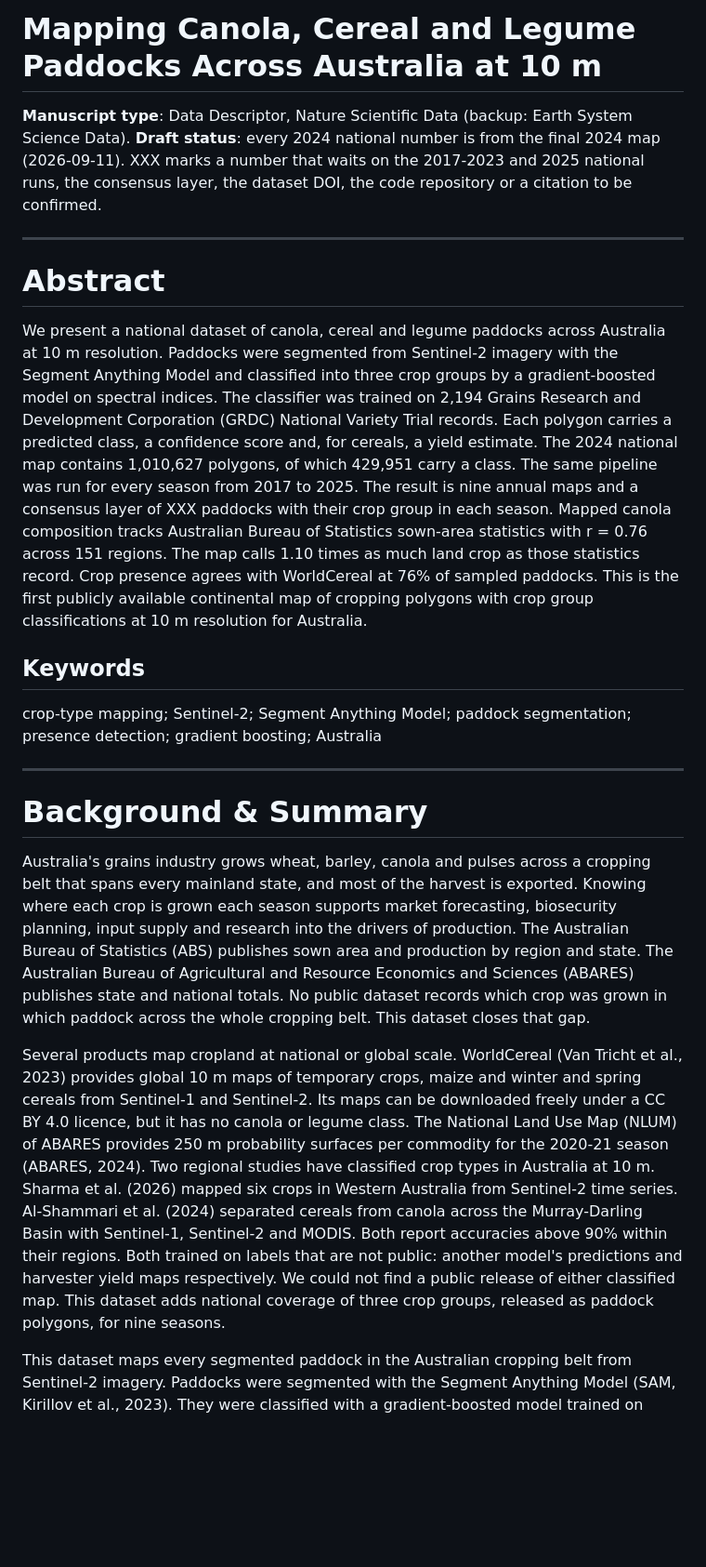
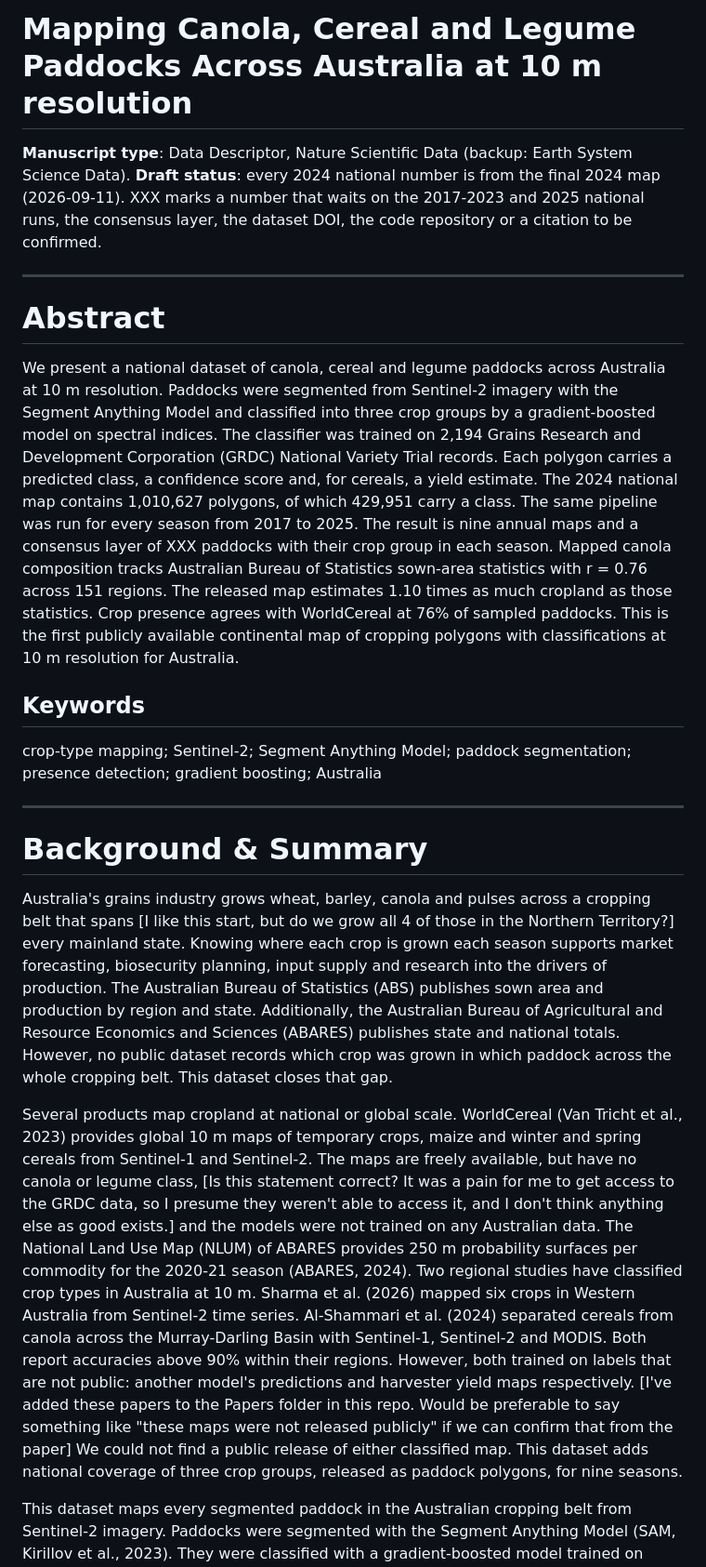
Before and after one commit to ChristopherBradley/paddock-species, a Markdown page: output/manuscript_scidata/MANUSCRIPT_DRAFT.md, the part around one of its changes. Shown at 93% size. Rendered like a GitHub page; blank space fills up the shorter version.

```diff
--- a/output/manuscript_scidata/MANUSCRIPT_DRAFT.md
+++ b/output/manuscript_scidata/MANUSCRIPT_DRAFT.md
@@ -1,4 +1,4 @@
-# Mapping Canola, Cereal and Legume Paddocks Across Australia at 10 m
+# Mapping Canola, Cereal and Legume Paddocks Across Australia at 10 m resolution
 
 **Manuscript type**: Data Descriptor, Nature Scientific Data (backup: Earth System Science Data). **Draft status**: every 2024 national number is from the final 2024 map (2026-09-11). XXX marks a number that waits on the 2017-2023 and 2025 national runs, the consensus layer, the dataset DOI, the code repository or a citation to be confirmed.
 
@@ -6,7 +6,7 @@
 
 # Abstract
 
-We present a national dataset of canola, cereal and legume paddocks across Australia at 10 m resolution. Paddocks were segmented from Sentinel-2 imagery with the Segment Anything Model and classified into three crop groups by a gradient-boosted model on spectral indices. The classifier was trained on 2,194 Grains Research and Development Corporation (GRDC) National Variety Trial records. Each polygon carries a predicted class, a confidence score and, for cereals, a yield estimate. The 2024 national map contains 1,010,627 polygons, of which 429,951 carry a class. The same pipeline was run for every season from 2017 to 2025. The result is nine annual maps and a consensus layer of XXX paddocks with their crop group in each season. Mapped canola composition tracks Australian Bureau of Statistics sown-area statistics with r = 0.76 across 151 regions. The map calls 1.10 times as much land crop as those statistics record. Crop presence agrees with WorldCereal at 76% of sampled paddocks. This is the first publicly available continental map of cropping polygons with crop group classifications at 10 m resolution for Australia.
+We present a national dataset of canola, cereal and legume paddocks across Australia at 10 m resolution. Paddocks were segmented from Sentinel-2 imagery with the Segment Anything Model and classified into three crop groups by a gradient-boosted model on spectral indices. The classifier was trained on 2,194 Grains Research and Development Corporation (GRDC) National Variety Trial records. Each polygon carries a predicted class, a confidence score and, for cereals, a yield estimate. The 2024 national map contains 1,010,627 polygons, of which 429,951 carry a class. The same pipeline was run for every season from 2017 to 2025. The result is nine annual maps and a consensus layer of XXX paddocks with their crop group in each season. Mapped canola composition tracks Australian Bureau of Statistics sown-area statistics with r = 0.76 across 151 regions. The released map estimates 1.10 times as much cropland as those statistics. Crop presence agrees with WorldCereal at 76% of sampled paddocks. This is the first publicly available continental map of cropping polygons with classifications at 10 m resolution for Australia.
 
 ## Keywords
 
@@ -16,9 +16,9 @@ crop-type mapping; Sentinel-2; Segment Anything Model; paddock segmentation; pre
 
 # Background & Summary
 
-Australia's grains industry grows wheat, barley, canola and pulses across a cropping belt that spans every mainland state, and most of the harvest is exported. Knowing where each crop is grown each season supports market forecasting, biosecurity planning, input supply and research into the drivers of production. The Australian Bureau of Statistics (ABS) publishes sown area and production by region and state. The Australian Bureau of Agricultural and Resource Economics and Sciences (ABARES) publishes state and national totals. No public dataset records which crop was grown in which paddock across the whole cropping belt. This dataset closes that gap.
+Australia's grains industry grows wheat, barley, canola and pulses across a cropping belt that spans [I like this start, but do we grow all 4 of those in the Northern Territory?] every mainland state. Knowing where each crop is grown each season supports market forecasting, biosecurity planning, input supply and research into the drivers of production. The Australian Bureau of Statistics (ABS) publishes sown area and production by region and state. Additionally, the Australian Bureau of Agricultural and Resource Economics and Sciences (ABARES) publishes state and national totals. However, no public dataset records which crop was grown in which paddock across the whole cropping belt. This dataset closes that gap.
 
-Several products map cropland at national or global scale. WorldCereal (Van Tricht et al., 2023) provides global 10 m maps of temporary crops, maize and winter and spring cereals from Sentinel-1 and Sentinel-2. Its maps can be downloaded freely under a CC BY 4.0 licence, but it has no canola or legume class. The National Land Use Map (NLUM) of ABARES provides 250 m probability surfaces per commodity for the 2020-21 season (ABARES, 2024). Two regional studies have classified crop types in Australia at 10 m. Sharma et al. (2026) mapped six crops in Western Australia from Sentinel-2 time series. Al-Shammari et al. (2024) separated cereals from canola across the Murray-Darling Basin with Sentinel-1, Sentinel-2 and MODIS. Both report accuracies above 90% within their regions. Both trained on labels that are not public: another model's predictions and harvester yield maps respectively. We could not find a public release of either classified map. This dataset adds national coverage of three crop groups, released as paddock polygons, for nine seasons.
+Several products map cropland at national or global scale. WorldCereal (Van Tricht et al., 2023) provides global 10 m maps of temporary crops, maize and winter and spring cereals from Sentinel-1 and Sentinel-2. The maps are freely available, but have no canola or legume class, [Is this statement correct? It was a pain for me to get access to the GRDC data, so I presume they weren't able to access it, and I don't think anything else as good exists.] and the models were not trained on any Australian data. The National Land Use Map (NLUM) of ABARES provides 250 m probability surfaces per commodity for the 2020-21 season (ABARES, 2024). Two regional studies have classified crop types in Australia at 10 m. Sharma et al. (2026) mapped six crops in Western Australia from Sentinel-2 time series. Al-Shammari et al. (2024) separated cereals from canola across the Murray-Darling Basin with Sentinel-1, Sentinel-2 and MODIS. Both report accuracies above 90% within their regions. However, both trained on labels that are not public: another model's predictions and harvester yield maps respectively. [I've added these papers to the Papers folder in this repo. Would be preferable to say something like "these maps were not released publicly" if we can confirm that from the paper] We could not find a public release of either classified map. This dataset adds national coverage of three crop groups, released as paddock polygons, for nine seasons.
 
 This dataset maps every segmented paddock in the Australian cropping belt from Sentinel-2 imagery. Paddocks were segmented with the Segment Anything Model (SAM, Kirillov et al., 2023). They were classified with a gradient-boosted model trained on GRDC National Variety Trial (NVT) records. Each polygon is assigned to one of three groups: canola, cereals (wheat, barley and oat) or legumes (chickpea, faba bean, field pea, lentil and lupin). Every polygon carries either a predicted class with its confidence, or the reason it was not classified. Cereal polygons also carry a yield estimate. Each polygon records its seasonal NDVI amplitude, which a user can apply to remove polygons unlikely to have grown a crop that year.
 
```
Also changed, not shown: other parts of output/manuscript_scidata/MANUSCRIPT_DRAFT.md (+20 -13 lines).
